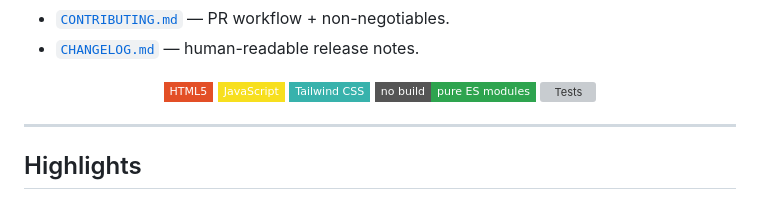
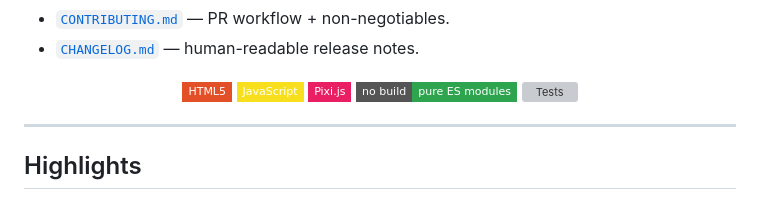
Before and after one commit to Sergutsu/StellarCollapse, a Markdown page: README.md, the part around the change. GitHub-like rendering; badges without logos; grey boxes are pictures that could not be loaded.

Commit message:
README: swap stale Tailwind badge for Pixi.js
Co-Authored-By: Devin AI <158243242+devin-ai-integration[bot]@users.noreply.github.com>

```diff
--- a/README.md
+++ b/README.md
@@ -21,7 +21,7 @@ The repo is moving toward a hybrid casual / idle space-exploration game. Deep de
 <p align="center">
   <img src="https://img.shields.io/badge/HTML5-E34F26?style=flat-square&logo=html5&logoColor=white" alt="HTML5">
   <img src="https://img.shields.io/badge/JavaScript-F7DF1E?style=flat-square&logo=javascript&logoColor=black" alt="JavaScript">
-  <img src="https://img.shields.io/badge/Tailwind_CSS-38B2AC?style=flat-square&logo=tailwind-css&logoColor=white" alt="TailwindCSS">
+  <img src="https://img.shields.io/badge/Pixi.js-E91E63?style=flat-square&logo=pixijs&logoColor=white" alt="Pixi.js">
   <img src="https://img.shields.io/badge/no%20build-pure%20ES%20modules-2ea44f?style=flat-square" alt="No build">
   <img src="https://img.shields.io/github/actions/workflow/status/Sergutsu/StellarCollapse/tests.yml?branch=main&label=tests&style=flat-square" alt="Tests">
 </p>
```
